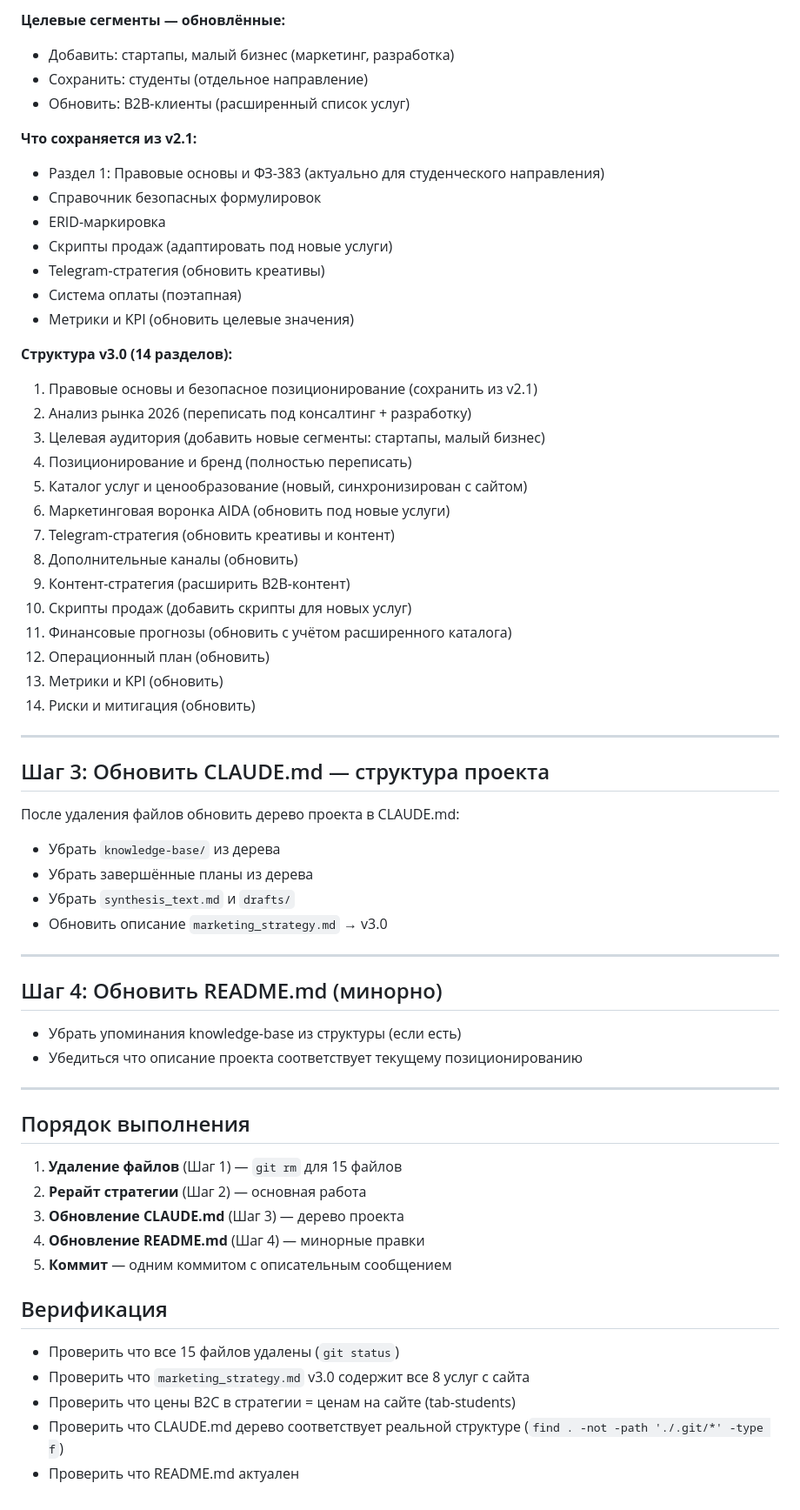
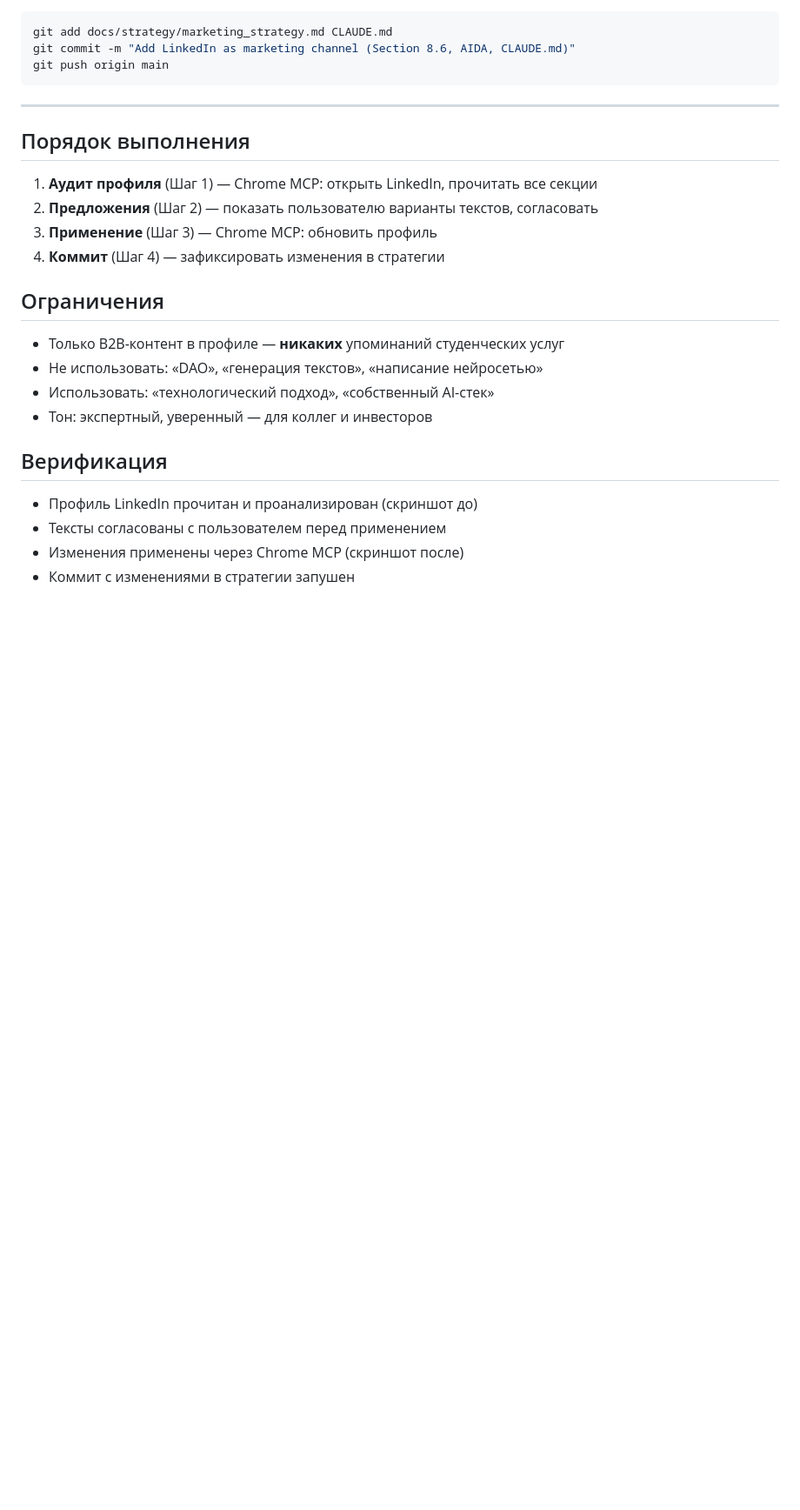
Before and after one commit to Midasfallen/Courses, a Markdown page: docs/plans/expressive-beaming-otter.md, the part around one of its changes. Shown at 87% size. GitHub-like rendering; blank space fills up the shorter version.

````diff
--- a/docs/plans/expressive-beaming-otter.md
+++ b/docs/plans/expressive-beaming-otter.md
@@ -60,65 +65,29 @@
 
-**Целевые сегменты — обновлённые:**
-- Добавить: стартапы, малый бизнес (маркетинг, разработка)
-- Сохранить: студенты (отдельное направление)
-- Обновить: B2B-клиенты (расширенный список услуг)
-
-**Что сохраняется из v2.1:**
-- Раздел 1: Правовые основы и ФЗ-383 (актуально для студенческого направления)
-- Справочник безопасных формулировок
-- ERID-маркировка
-- Скрипты продаж (адаптировать под новые услуги)
-- Telegram-стратегия (обновить креативы)
-- Система оплаты (поэтапная)
-- Метрики и KPI (обновить целевые значения)
-
-**Структура v3.0 (14 разделов):**
-1. Правовые основы и безопасное позиционирование (сохранить из v2.1)
-2. Анализ рынка 2026 (переписать под консалтинг + разработку)
-3. Целевая аудитория (добавить новые сегменты: стартапы, малый бизнес)
-4. Позиционирование и бренд (полностью переписать)
-5. Каталог услуг и ценообразование (новый, синхронизирован с сайтом)
-6. Маркетинговая воронка AIDA (обновить под новые услуги)
-7. Telegram-стратегия (обновить креативы и контент)
-8. Дополнительные каналы (обновить)
-9. Контент-стратегия (расширить B2B-контент)
-10. Скрипты продаж (добавить скрипты для новых услуг)
-11. Финансовые прогнозы (обновить с учётом расширенного каталога)
-12. Операционный план (обновить)
-13. Метрики и KPI (обновить)
-14. Риски и митигация (обновить)
-
----
-
-## Шаг 3: Обновить CLAUDE.md — структура проекта
-
-После удаления файлов обновить дерево проекта в CLAUDE.md:
-- Убрать `knowledge-base/` из дерева
-- Убрать завершённые планы из дерева
-- Убрать `synthesis_text.md` и `drafts/`
-- Обновить описание `marketing_strategy.md` → v3.0
-
----
-
-## Шаг 4: Обновить README.md (минорно)
-
-- Убрать упоминания knowledge-base из структуры (если есть)
-- Убедиться что описание проекта соответствует текущему позиционированию
+```bash
+git add docs/strategy/marketing_strategy.md CLAUDE.md
+git commit -m "Add LinkedIn as marketing channel (Section 8.6, AIDA, CLAUDE.md)"
+git push origin main
+```
 
 ---
 
 ## Порядок выполнения
 
-1. **Удаление файлов** (Шаг 1) — `git rm` для 15 файлов
-2. **Рерайт стратегии** (Шаг 2) — основная работа
-3. **Обновление CLAUDE.md** (Шаг 3) — дерево проекта
-4. **Обновление README.md** (Шаг 4) — минорные правки
-5. **Коммит** — одним коммитом с описательным сообщением
+1. **Аудит профиля** (Шаг 1) — Chrome MCP: открыть LinkedIn, прочитать все секции
+2. **Предложения** (Шаг 2) — показать пользователю варианты текстов, согласовать
+3. **Применение** (Шаг 3) — Chrome MCP: обновить профиль
+4. **Коммит** (Шаг 4) — зафиксировать изменения в стратегии
+
+## Ограничения
+
+- Только B2B-контент в профиле — **никаких** упоминаний студенческих услуг
+- Не использовать: «DAO», «генерация текстов», «написание нейросетью»
+- Использовать: «технологический подход», «собственный AI-стек»
+- Тон: экспертный, уверенный — для коллег и инвесторов
 
 ## Верификация
 
-- Проверить что все 15 файлов удалены (`git status`)
-- Проверить что `marketing_strategy.md` v3.0 содержит все 8 услуг с сайта
-- Проверить что цены B2C в стратегии = ценам на сайте (tab-students)
-- Проверить что CLAUDE.md дерево соответствует реальной структуре (`find . -not -path './.git/*' -type f`)
-- Проверить что README.md актуален
+- Профиль LinkedIn прочитан и проанализирован (скриншот до)
+- Тексты согласованы с пользователем перед применением
+- Изменения применены через Chrome MCP (скриншот после)
+- Коммит с изменениями в стратегии запушен
````
Also changed, not shown: other parts of docs/plans/expressive-beaming-otter.md (+46 -41 lines), CLAUDE.md (+1 -0 lines), docs/strategy/marketing_strategy.md (+25 -0 lines).
